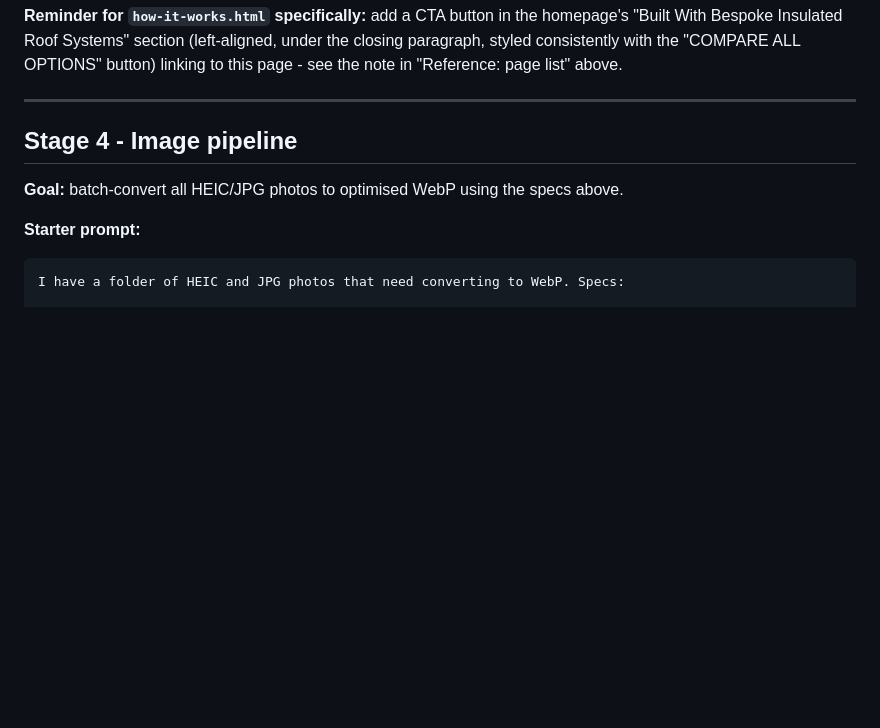
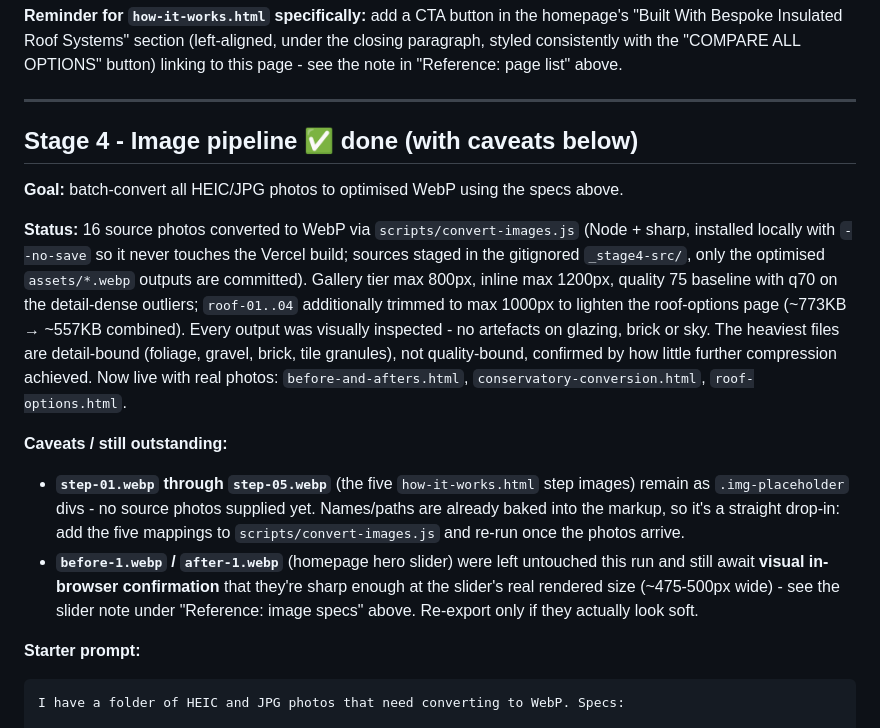
Before and after one commit to MKLavD/conservatory-conversions-website, a Markdown page: roadmap.md, the part around the change. Drawn GitHub-style; blank space fills up the shorter version.

Commit message:
Update roadmap: mark Stage 4 done with caveats
- Stage 4 header marked done; add completion status summary
- Caveats: step-01..05 still placeholders (no source photos); before-1/
  after-1 await in-browser sharpness confirmation
- Existing Stage 4 notes left intact

Co-Authored-By: Claude Opus 4.8 (1M context) <noreply@anthropic.com>

```diff
--- a/roadmap.md
+++ b/roadmap.md
@@ -169,9 +169,15 @@ kept as-is). Use the shared partials from Stage 1 for the header/footer.
 
 ---
 
-## Stage 4 - Image pipeline
+## Stage 4 - Image pipeline ✅ done (with caveats below)
 
 **Goal:** batch-convert all HEIC/JPG photos to optimised WebP using the specs above.
+
+**Status:** 16 source photos converted to WebP via `scripts/convert-images.js` (Node + sharp, installed locally with `--no-save` so it never touches the Vercel build; sources staged in the gitignored `_stage4-src/`, only the optimised `assets/*.webp` outputs are committed). Gallery tier max 800px, inline max 1200px, quality 75 baseline with q70 on the detail-dense outliers; `roof-01..04` additionally trimmed to max 1000px to lighten the roof-options page (~773KB → ~557KB combined). Every output was visually inspected - no artefacts on glazing, brick or sky. The heaviest files are detail-bound (foliage, gravel, brick, tile granules), not quality-bound, confirmed by how little further compression achieved. Now live with real photos: `before-and-afters.html`, `conservatory-conversion.html`, `roof-options.html`.
+
+**Caveats / still outstanding:**
+- **`step-01.webp` through `step-05.webp`** (the five `how-it-works.html` step images) remain as `.img-placeholder` divs - no source photos supplied yet. Names/paths are already baked into the markup, so it's a straight drop-in: add the five mappings to `scripts/convert-images.js` and re-run once the photos arrive.
+- **`before-1.webp` / `after-1.webp`** (homepage hero slider) were left untouched this run and still await **visual in-browser confirmation** that they're sharp enough at the slider's real rendered size (~475-500px wide) - see the slider note under "Reference: image specs" above. Re-export only if they actually look soft.
 
 **Starter prompt:**
 
```
